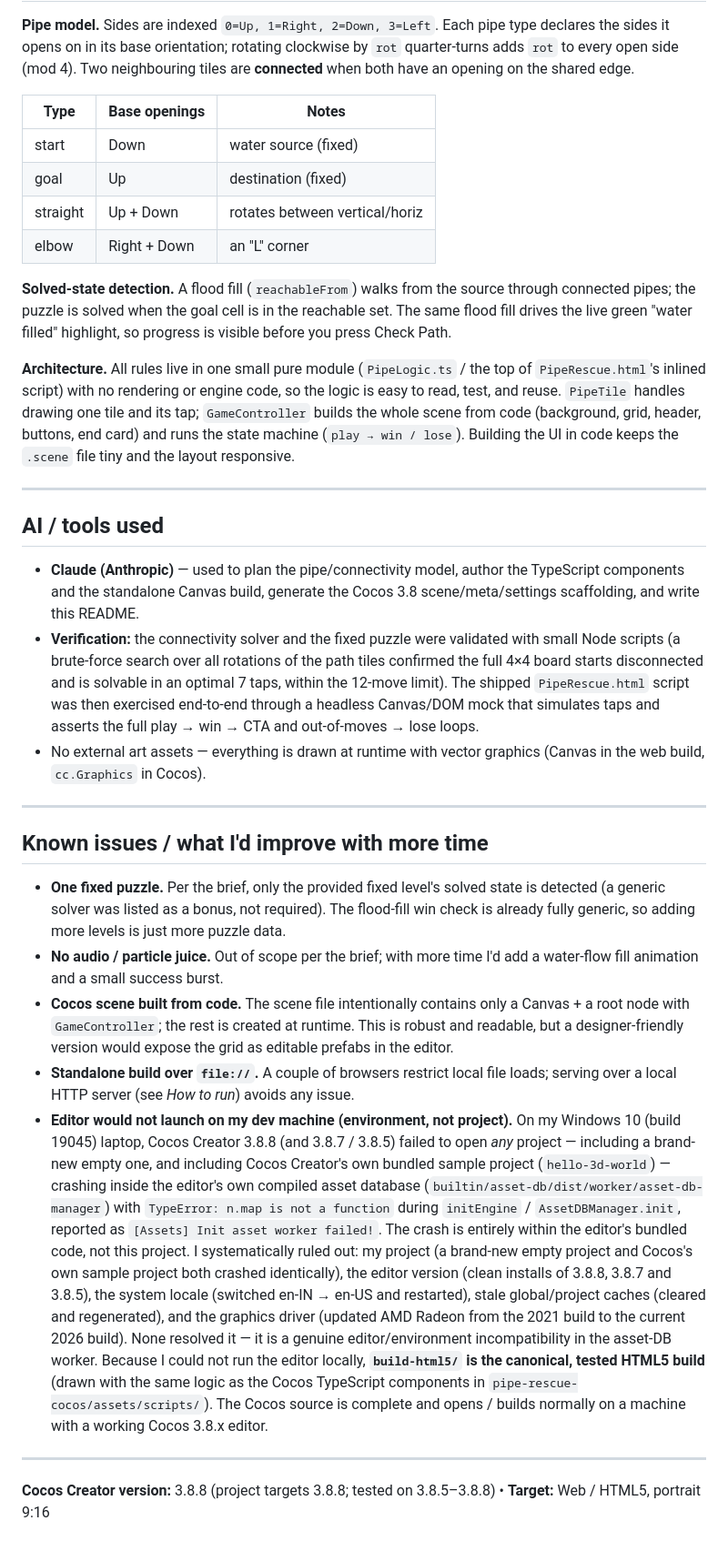
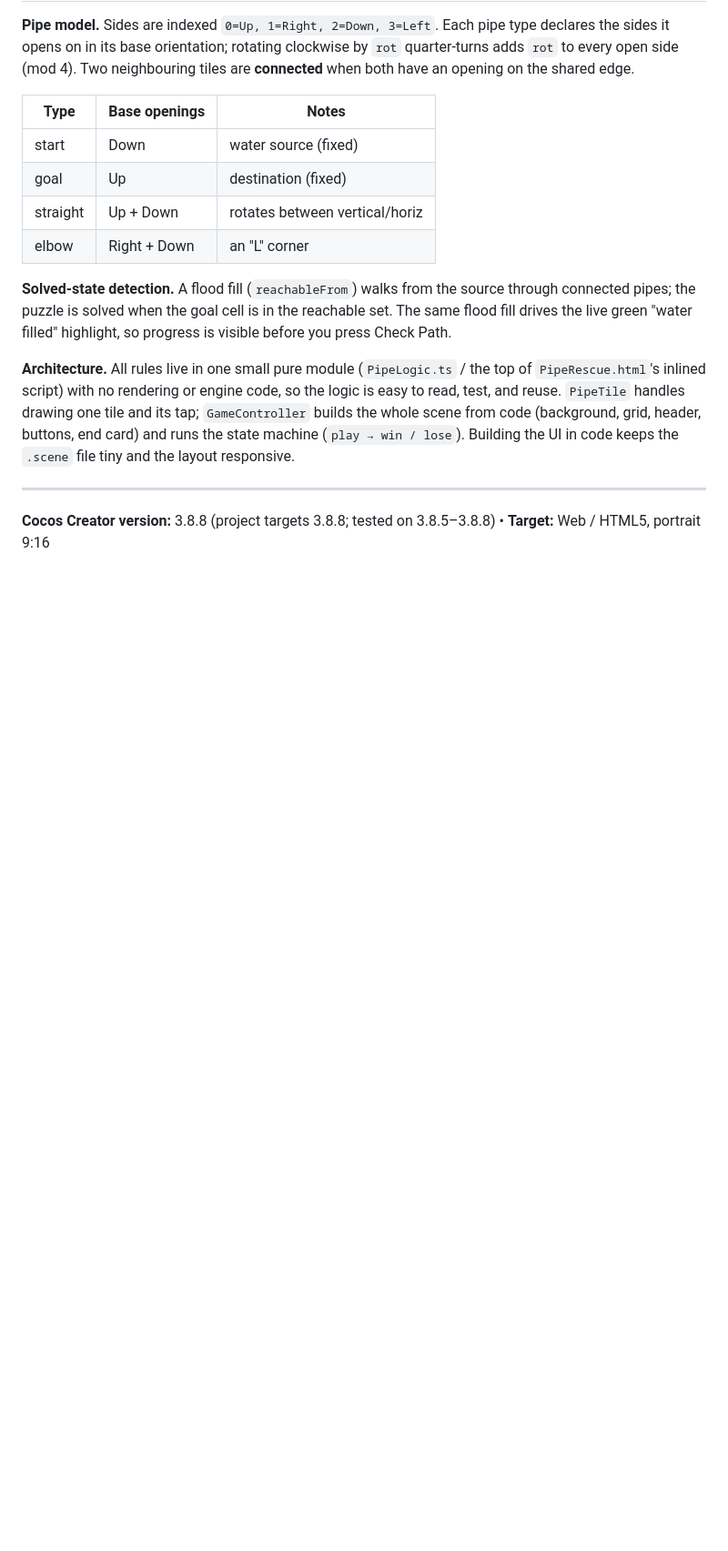
Before and after one commit to raghu133/pipe-rescue, a Markdown page: README.md, the part around the change. Shown at 91% size. Rendered like a GitHub page; blank space fills up the shorter version.

Commit message:
Clean up README by removing AI tools and issues
Removed sections detailing AI tools used and known issues.

```diff
--- a/README.md
+++ b/README.md
@@ -124,57 +124,6 @@ the layout responsive.
 
 ---
 
-## AI / tools used
 
-- **Claude (Anthropic)** — used to plan the pipe/connectivity model, author the
-  TypeScript components and the standalone Canvas build, generate the Cocos
-  3.8 scene/meta/settings scaffolding, and write this README.
-- **Verification:** the connectivity solver and the fixed puzzle were validated
-  with small Node scripts (a brute-force search over all rotations of the path
-  tiles confirmed the full 4×4 board starts disconnected and is solvable in an
-  optimal 7 taps, within the 12-move limit). The shipped `PipeRescue.html` script
-  was then exercised end-to-end through a headless Canvas/DOM mock that simulates
-  taps and asserts the full play → win → CTA and out-of-moves → lose loops.
-- No external art assets — everything is drawn at runtime with vector graphics
-  (Canvas in the web build, `cc.Graphics` in Cocos).
-
----
-
-## Known issues / what I'd improve with more time
-
-- **One fixed puzzle.** Per the brief, only the provided fixed level's solved
-  state is detected (a generic solver was listed as a bonus, not required). The
-  flood-fill win check is already fully generic, so adding more levels is just
-  more puzzle data.
-- **No audio / particle juice.** Out of scope per the brief; with more time I'd
-  add a water-flow fill animation and a small success burst.
-- **Cocos scene built from code.** The scene file intentionally contains only a
-  Canvas + a root node with `GameController`; the rest is created at runtime.
-  This is robust and readable, but a designer-friendly version would expose the
-  grid as editable prefabs in the editor.
-- **Standalone build over `file://`.** A couple of browsers restrict local file
-  loads; serving over a local HTTP server (see *How to run*) avoids any issue.
-- **Editor would not launch on my dev machine (environment, not project).** On
-  my Windows 10 (build 19045) laptop, Cocos Creator 3.8.8 (and 3.8.7 / 3.8.5)
-  failed to open *any* project — including a brand-new empty one, and including
-  Cocos Creator's own bundled sample project (`hello-3d-world`) — crashing inside
-  the editor's own compiled asset database
-  (`builtin/asset-db/dist/worker/asset-db-manager`) with
-  `TypeError: n.map is not a function` during `initEngine` /
-  `AssetDBManager.init`, reported as `[Assets] Init asset worker failed!`. The
-  crash is entirely within the editor's bundled code, not this project. I
-  systematically ruled out: my project (a brand-new empty project and Cocos's own
-  sample project both crashed identically), the editor version (clean installs of
-  3.8.8, 3.8.7 and 3.8.5), the system locale (switched en-IN → en-US and
-  restarted), stale global/project caches (cleared and regenerated), and the
-  graphics driver (updated AMD Radeon from the 2021 build to the current 2026
-  build). None resolved it — it is a genuine editor/environment incompatibility
-  in the asset-DB worker. Because I could not run the editor locally,
-  **`build-html5/` is the canonical, tested HTML5 build** (drawn with the same
-  logic as the Cocos TypeScript components in `pipe-rescue-cocos/assets/scripts/`).
-  The Cocos source is complete and opens / builds normally on a machine with a
-  working Cocos 3.8.x editor.
-
----
 
 **Cocos Creator version:** 3.8.8 (project targets 3.8.8; tested on 3.8.5–3.8.8)  •  **Target:** Web / HTML5, portrait 9:16
```
